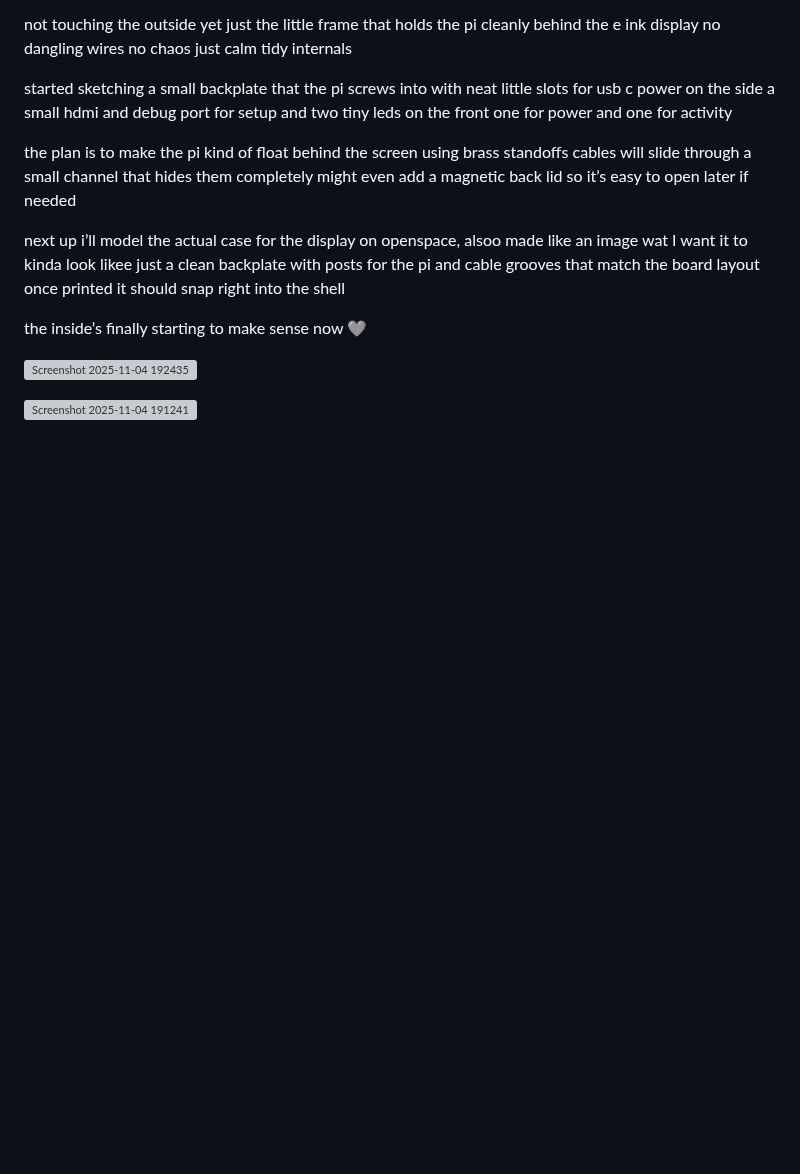
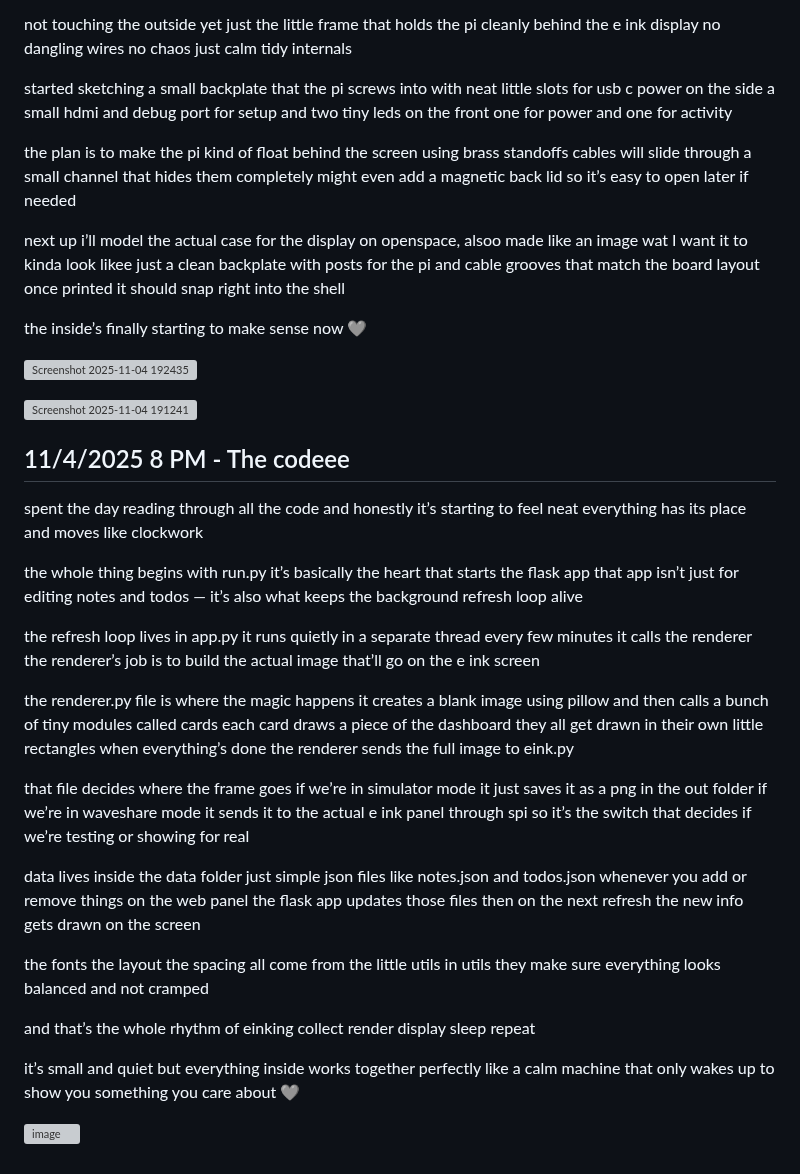
Before and after one commit to ZexonO7/eInkling, a Markdown page: JOURNAL.md, the part around the change. GitHub-like rendering; blank space fills up the shorter version; grey boxes are pictures that could not be loaded.

```diff
--- a/JOURNAL.md
+++ b/JOURNAL.md
@@ -91,3 +91,52 @@ the inside’s finally starting to make sense now 🩶
 ![Screenshot 2025-11-04 192435](https://blueprint.hackclub.com/user-attachments/blobs/proxy/eyJfcmFpbHMiOnsiZGF0YSI6ODMxMywicHVyIjoiYmxvYl9pZCJ9fQ==--57233ef9787ad07ba7849dea3d75e7a7eccf91e2/Screenshot%202025-11-04%20192435.png)
 
 ![Screenshot 2025-11-04 191241](https://blueprint.hackclub.com/user-attachments/blobs/proxy/eyJfcmFpbHMiOnsiZGF0YSI6ODMxNCwicHVyIjoiYmxvYl9pZCJ9fQ==--80e85af992016576b20bae764402212d1a39f5f7/Screenshot%202025-11-04%20191241.png)
+
+
+
+
+
+## 11/4/2025 8 PM - The codeee
+
+spent the day reading through all the code and honestly it’s starting to feel neat
+everything has its place and moves like clockwork
+
+the whole thing begins with run.py
+it’s basically the heart that starts the flask app
+that app isn’t just for editing notes and todos — it’s also what keeps the background refresh loop alive
+
+the refresh loop lives in app.py
+it runs quietly in a separate thread
+every few minutes it calls the renderer
+the renderer’s job is to build the actual image that’ll go on the e ink screen
+
+the renderer.py file is where the magic happens
+it creates a blank image using pillow and then calls a bunch of tiny modules called cards
+each card draws a piece of the dashboard
+they all get drawn in their own little rectangles
+when everything’s done the renderer sends the full image to eink.py
+
+that file decides where the frame goes
+if we’re in simulator mode it just saves it as a png in the out folder
+if we’re in waveshare mode it sends it to the actual e ink panel through spi
+so it’s the switch that decides if we’re testing or showing for real
+
+data lives inside the data folder
+just simple json files like notes.json and todos.json
+whenever you add or remove things on the web panel the flask app updates those files
+then on the next refresh the new info gets drawn on the screen
+
+the fonts the layout the spacing all come from the little utils in utils
+they make sure everything looks balanced and not cramped
+
+and that’s the whole rhythm of einking
+collect
+render
+display
+sleep
+repeat
+
+it’s small and quiet but everything inside works together perfectly
+like a calm machine that only wakes up to show you something you care about 🩶
+
+![image](https://blueprint.hackclub.com/user-attachments/blobs/proxy/eyJfcmFpbHMiOnsiZGF0YSI6ODMxNywicHVyIjoiYmxvYl9pZCJ9fQ==--6b51a08c82966f7ee1b9a32d7182bc0f33ee8780/image.png)
```
